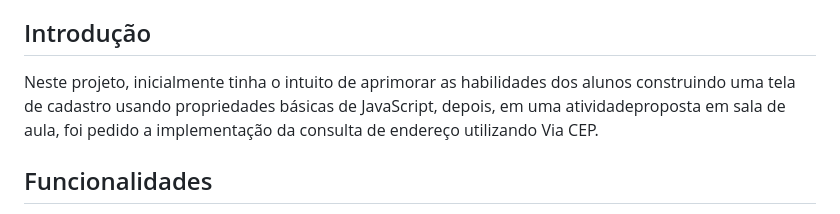
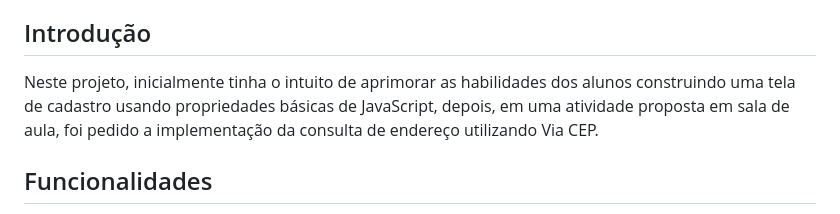
Before and after one commit to imdoarda/cadastro, a Markdown page: README.md, the part around the change. Drawn GitHub-style.

Commit message:
finalizado arquivo readme

```diff
--- a/README.md
+++ b/README.md
@@ -23,7 +23,7 @@ O formulário de cadastro serve para realizar o cadastro de alguém em um site u
 
 ## Introdução
 
- Neste projeto, inicialmente tinha o intuito de aprimorar as habilidades dos alunos construindo uma tela de cadastro usando propriedades básicas de JavaScript, depois, em uma atividadeproposta em sala de aula, foi pedido a implementação da consulta de endereço utilizando Via CEP.
+ Neste projeto, inicialmente tinha o intuito de aprimorar as habilidades dos alunos construindo uma tela de cadastro usando propriedades básicas de JavaScript, depois, em uma atividade proposta em sala de aula, foi pedido a implementação da consulta de endereço utilizando Via CEP.
 
 ## Funcionalidades
 
```
